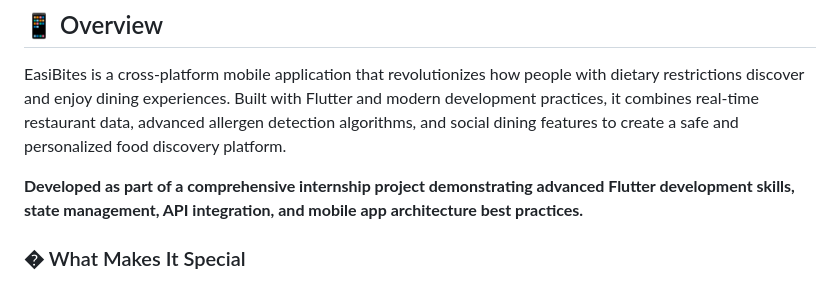
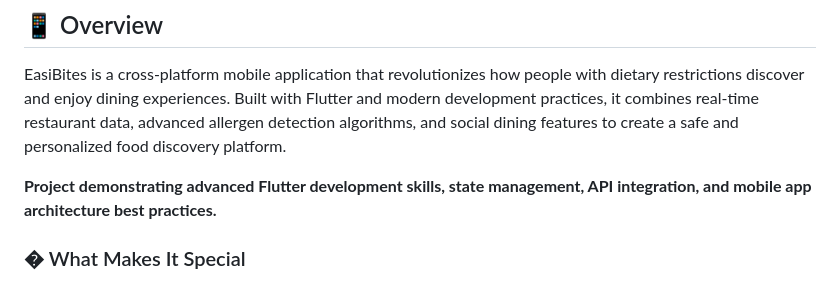
Before and after one commit to DevNebula6/Restaurant-Aggrigator-Application, a Markdown page: README.md, the part around the change. GitHub-like rendering.

```diff
--- a/README.md
+++ b/README.md
@@ -26,7 +26,7 @@
 
 EasiBites is a cross-platform mobile application that revolutionizes how people with dietary restrictions discover and enjoy dining experiences. Built with Flutter and modern development practices, it combines real-time restaurant data, advanced allergen detection algorithms, and social dining features to create a safe and personalized food discovery platform.
 
-**Developed as part of a comprehensive internship project demonstrating advanced Flutter development skills, state management, API integration, and mobile app architecture best practices.**
+**Project demonstrating advanced Flutter development skills, state management, API integration, and mobile app architecture best practices.**
 
 ### � What Makes It Special
 
```
